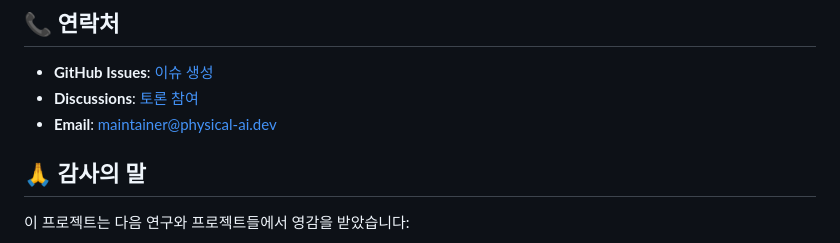
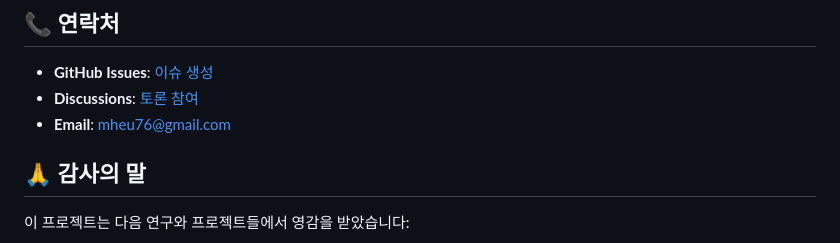
Before and after one commit to mheu76/Physical_AI_system, a Markdown page: README.md, the part around the change. Rendered like a GitHub page.

Commit message:
README.md 업데이트

```diff
--- a/README.md
+++ b/README.md
@@ -387,7 +387,7 @@ Physical AI System은 오픈소스 프로젝트입니다! 기여를 환영합니
 
 - **GitHub Issues**: [이슈 생성](https://github.com/your-username/physical-ai-system/issues)
 - **Discussions**: [토론 참여](https://github.com/your-username/physical-ai-system/discussions)
-- **Email**: maintainer@physical-ai.dev
+- **Email**: mheu76@gmail.com
 
 ## 🙏 감사의 말
 
```
